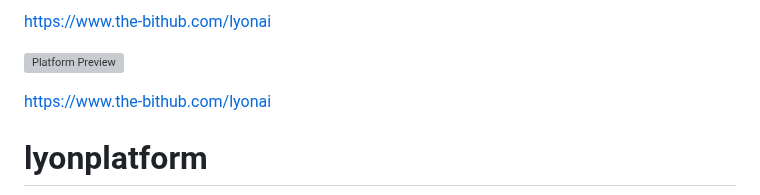
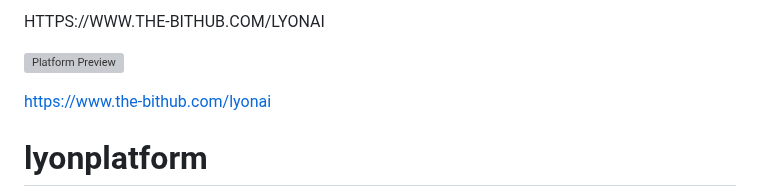
Before and after one commit to ndmh99/lyonplatform, a Markdown page: README.md, the part around the change. GitHub-like rendering; grey boxes are pictures that could not be loaded.

```diff
--- a/README.md
+++ b/README.md
@@ -1,4 +1,4 @@
-[https://www.the-bithub.com/lyonai](HTTPS://WWW.THE-BITHUB.COM/LYONAI)
+HTTPS://WWW.THE-BITHUB.COM/LYONAI
 
 ![Platform Preview](https://github.com/ndmh99/lyonplatform/blob/main/img/overview.gif)
 
```
